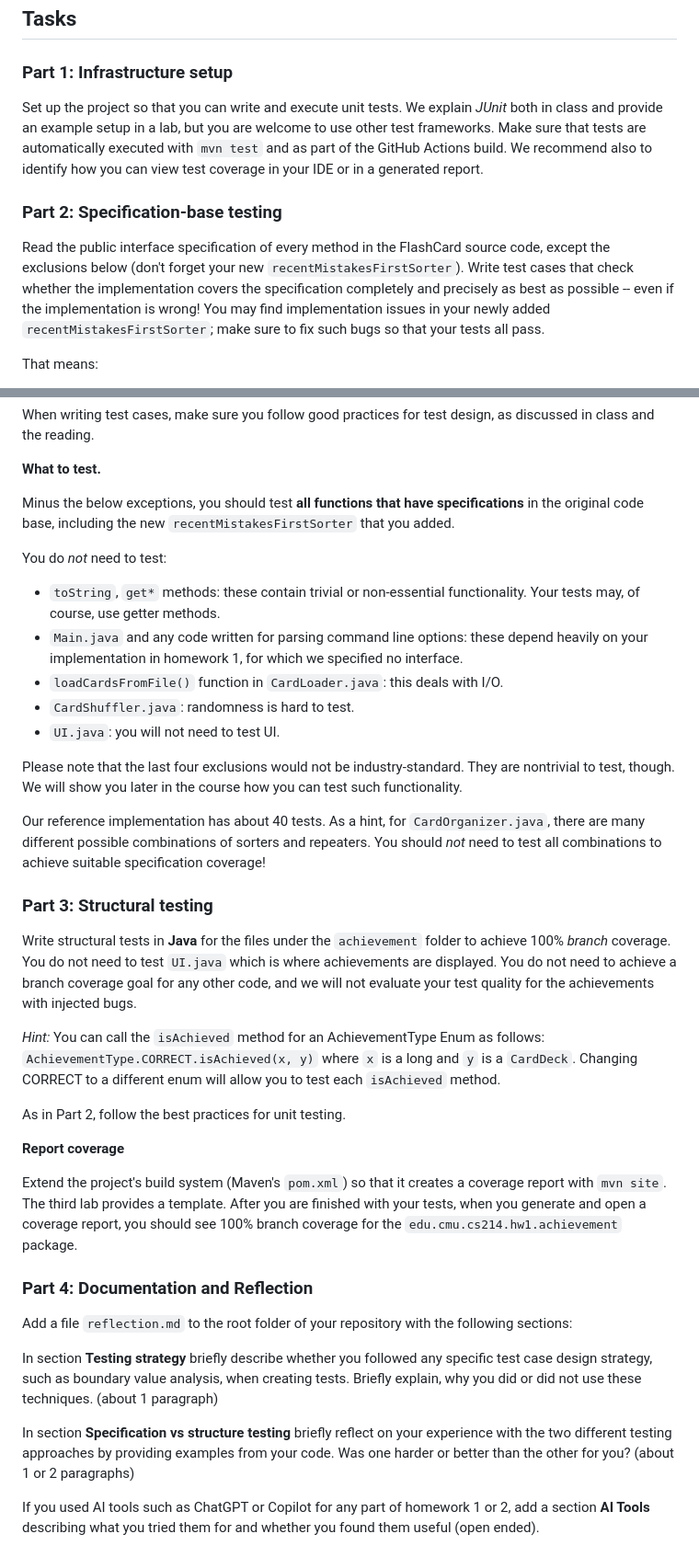
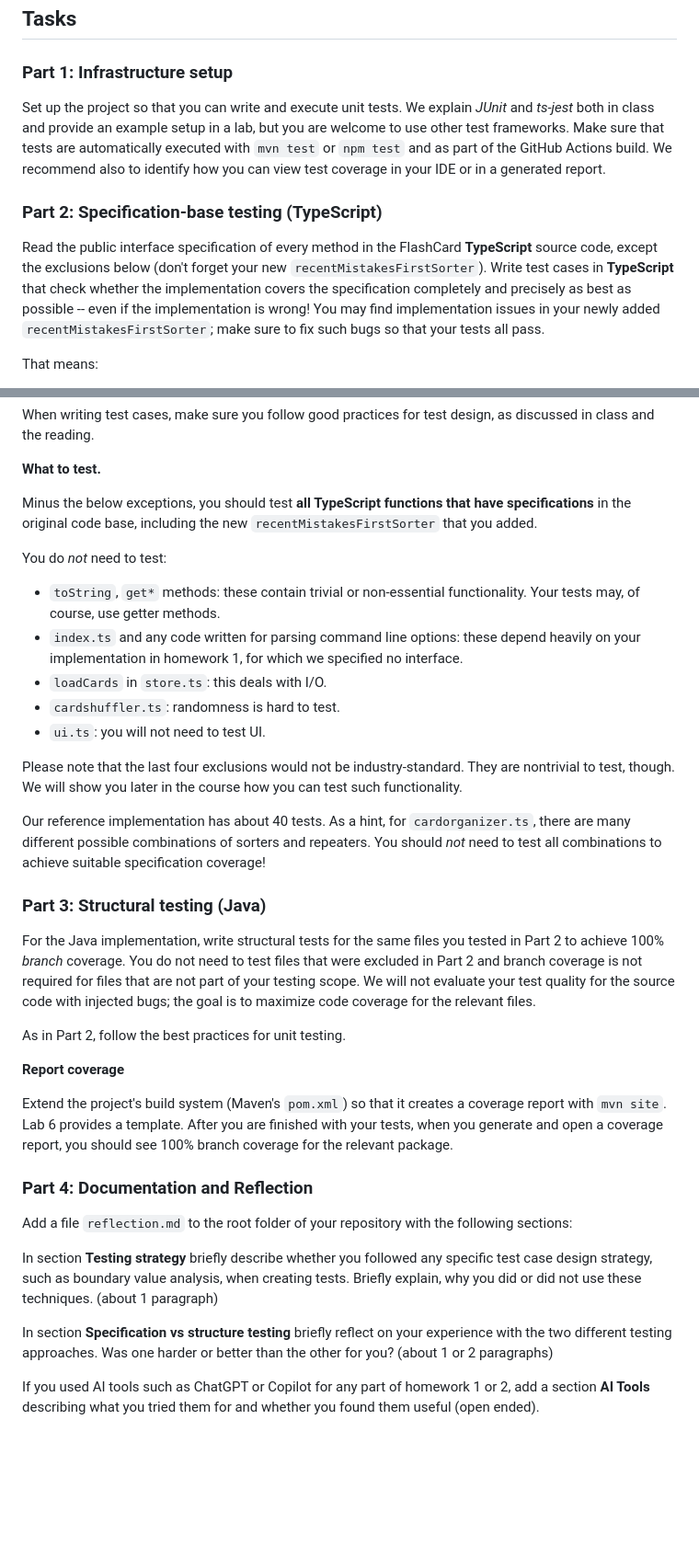
Before and after one commit to CMU-17-214/f2024, a Markdown page: assignments/hw3.md, 2 parts joined by grey strips. Shown at 92% size. GitHub-like rendering; blank space fills up the shorter version.

Commit message:
updated hw3 to do structural testing on Java main logic

```diff
--- a/assignments/hw3.md
+++ b/assignments/hw3.md
@@ -16,12 +16,12 @@ If you prefer a fresh start,  you can start over by creating a new branch off th
 
 ### Part 1: Infrastructure setup
 
-Set up the project so that you can write and execute unit tests. We explain *JUnit* both in class and provide an example setup in a lab, but you are welcome to use other test frameworks. Make sure that tests are automatically executed with `mvn test` and as part of the GitHub Actions build. We recommend also to identify how you can view test coverage in your IDE or in a generated report.
+Set up the project so that you can write and execute unit tests. We explain *JUnit* and *ts-jest* both in class and provide an example setup in a lab, but you are welcome to use other test frameworks. Make sure that tests are automatically executed with `mvn test` or `npm test` and as part of the GitHub Actions build. We recommend also to identify how you can view test coverage in your IDE or in a generated report.
 
 
-### Part 2: Specification-base testing
+### Part 2: Specification-base testing (TypeScript)
 
-Read the public interface specification of every method in the FlashCard source code, except the exclusions below (don't forget your new `recentMistakesFirstSorter`). Write test cases that check whether the implementation covers the specification completely and precisely as best as possible -- even if the implementation is wrong! You may find implementation issues in your newly added `recentMistakesFirstSorter`; make sure to fix such bugs so that your tests all pass.
+Read the public interface specification of every method in the FlashCard **TypeScript** source code, except the exclusions below (don't forget your new `recentMistakesFirstSorter`). Write test cases in **TypeScript** that check whether the implementation covers the specification completely and precisely as best as possible -- even if the implementation is wrong! You may find implementation issues in your newly added `recentMistakesFirstSorter`; make sure to fix such bugs so that your tests all pass.
 
 That means:
 
@@ -38,32 +38,30 @@ When writing test cases, make sure you follow good practices for test design, as
 
 **What to test.**
 
-Minus the below exceptions, you should test **all functions that have specifications** in the original code base, including the new `recentMistakesFirstSorter` that you added.
+Minus the below exceptions, you should test **all TypeScript functions that have specifications** in the original code base, including the new `recentMistakesFirstSorter` that you added.
 
 You do _not_ need to test:
 
 - `toString`, `get*` methods: these contain trivial or non-essential functionality. Your tests may, of course, use getter methods.
-- `Main.java` and any code written for parsing command line options: these depend heavily on your implementation in homework 1, for which we specified no interface.
-- `loadCardsFromFile()` function in `CardLoader.java`: this deals with I/O.
-- `CardShuffler.java`: randomness is hard to test.
-- `UI.java`: you will not need to test UI.
+- `index.ts` and any code written for parsing command line options: these depend heavily on your implementation in homework 1, for which we specified no interface.
+- `loadCards` in `store.ts`: this deals with I/O.
+- `cardshuffler.ts`: randomness is hard to test.
+- `ui.ts`: you will not need to test UI.
 
 Please note that the last four exclusions would not be industry-standard. They are nontrivial to test, though. We will show you later in the course how you can test such functionality.
 
-Our reference implementation has about 40 tests.  As a hint, for `CardOrganizer.java`, there are many different possible combinations of sorters and repeaters.  You should _not_ need to test all combinations to achieve suitable specification coverage!
+Our reference implementation has about 40 tests.  As a hint, for `cardorganizer.ts`, there are many different possible combinations of sorters and repeaters.  You should _not_ need to test all combinations to achieve suitable specification coverage!
 
 
-### Part 3: Structural testing
+### Part 3: Structural testing (Java)
 
-Write structural tests in **Java** for the files under the `achievement` folder to achieve 100% *branch* coverage. You do not need to test `UI.java` which is where achievements are displayed. You do not need to achieve a branch coverage goal for any other code, and we will not evaluate your test quality for the achievements with injected bugs.
-
-*Hint:* You can call the `isAchieved` method for an AchievementType Enum as follows: `AchievementType.CORRECT.isAchieved(x, y)` where `x` is a long and `y` is a `CardDeck`. Changing CORRECT to a different enum will allow you to test each `isAchieved` method.
+For the Java implementation, write structural tests for the same files you tested in Part 2 to achieve 100% *branch* coverage. You do not need to test files that were excluded in Part 2 and branch coverage is not required for files that are not part of your testing scope. We will not evaluate your test quality for the source code with injected bugs; the goal is to maximize code coverage for the relevant files.
 
 As in Part 2, follow the best practices for unit testing.
 
 **Report coverage**
 
-Extend the project's build system (Maven's `pom.xml`) so that it creates a coverage report with `mvn site`. The third lab provides a template. After you are finished with your tests, when you generate and open a coverage report, you should see 100% branch coverage for the `edu.cmu.cs214.hw1.achievement` package.
+Extend the project's build system (Maven's `pom.xml`) so that it creates a coverage report with `mvn site`. Lab 6 provides a template. After you are finished with your tests, when you generate and open a coverage report, you should see 100% branch coverage for the relevant package.
 
 ### Part 4: Documentation and Reflection
 
@@ -71,7 +69,7 @@ Add a file `reflection.md` to the root folder of your repository with the follow
 
 In section **Testing strategy** briefly describe whether you followed any specific test case design strategy, such as boundary value analysis, when creating tests. Briefly explain, why you did or did not use these techniques. (about 1 paragraph)
 
-In section **Specification vs structure testing** briefly reflect on your experience with the two different testing approaches by providing examples from your code. Was one harder or better than the other for you? (about 1 or 2 paragraphs)
+In section **Specification vs structure testing** briefly reflect on your experience with the two different testing approaches. Was one harder or better than the other for you? (about 1 or 2 paragraphs)
 
 If you used AI tools such as ChatGPT or Copilot for any part of homework 1 or 2, add a section **AI Tools** describing what you tried them for and whether you found them useful (open ended).
 
```
Also changed, not shown: other parts of assignments/hw3.md (+5 -5 lines).
